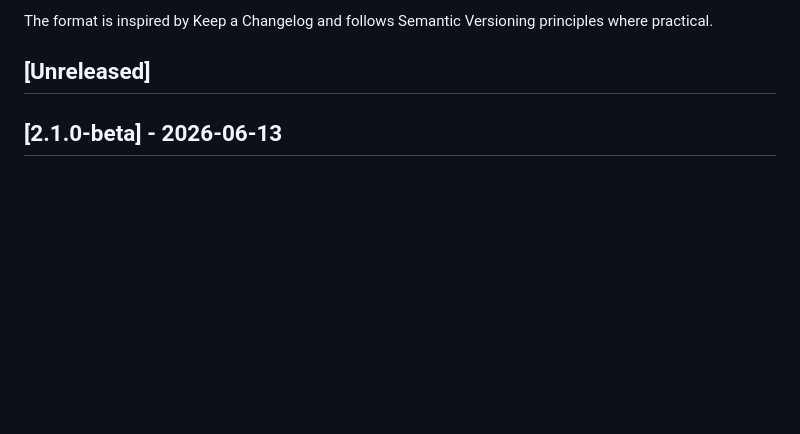
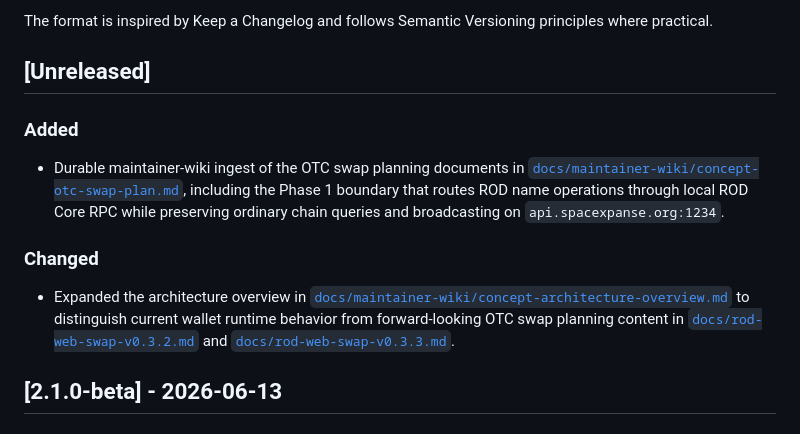
Before and after one commit to SpaceXpanse/rod-swap-wallet, a Markdown page: CHANGELOG.md, the part around the change. Rendered like a GitHub page; blank space fills up the shorter version.

Commit message:
feat(docs): add OTC swap planning documentation to maintainer wiki
### Added
- Durable maintainer-wiki ingest of the OTC swap planning documents in [`docs/maintainer-wiki/concept-otc-swap-plan.md`](docs/maintainer-wiki/concept-otc-swap-plan.md), including the Phase 1 boundary that routes ROD name operations through local ROD Core RPC while preserving ordinary chain queries and broadcasting on `api.spacexpanse.org:1234`.

### Changed
- Expanded the architecture overview in [`docs/maintainer-wiki/concept-architecture-overview.md`](docs/maintainer-wiki/concept-architecture-overview.md) to distinguish current wallet runtime behavior from forward-looking OTC swap planning content in [`docs/rod-web-swap-v0.3.2.md`](docs/rod-web-swap-v0.3.2.md) and [`docs/rod-web-swap-v0.3.3.md`](docs/rod-web-swap-v0.3.3.md).

```diff
--- a/CHANGELOG.md
+++ b/CHANGELOG.md
@@ -5,6 +5,12 @@ All notable changes to this project will be documented in this file.
 The format is inspired by Keep a Changelog and follows Semantic Versioning principles where practical.
 
 ## [Unreleased]
+
+### Added
+- Durable maintainer-wiki ingest of the OTC swap planning documents in [`docs/maintainer-wiki/concept-otc-swap-plan.md`](docs/maintainer-wiki/concept-otc-swap-plan.md), including the Phase 1 boundary that routes ROD name operations through local ROD Core RPC while preserving ordinary chain queries and broadcasting on `api.spacexpanse.org:1234`.
+
+### Changed
+- Expanded the architecture overview in [`docs/maintainer-wiki/concept-architecture-overview.md`](docs/maintainer-wiki/concept-architecture-overview.md) to distinguish current wallet runtime behavior from forward-looking OTC swap planning content in [`docs/rod-web-swap-v0.3.2.md`](docs/rod-web-swap-v0.3.2.md) and [`docs/rod-web-swap-v0.3.3.md`](docs/rod-web-swap-v0.3.3.md).
 
 ## [2.1.0-beta] - 2026-06-13
 
```
Also changed, not shown: CLAUDE.md (added, +3 -0 lines).
